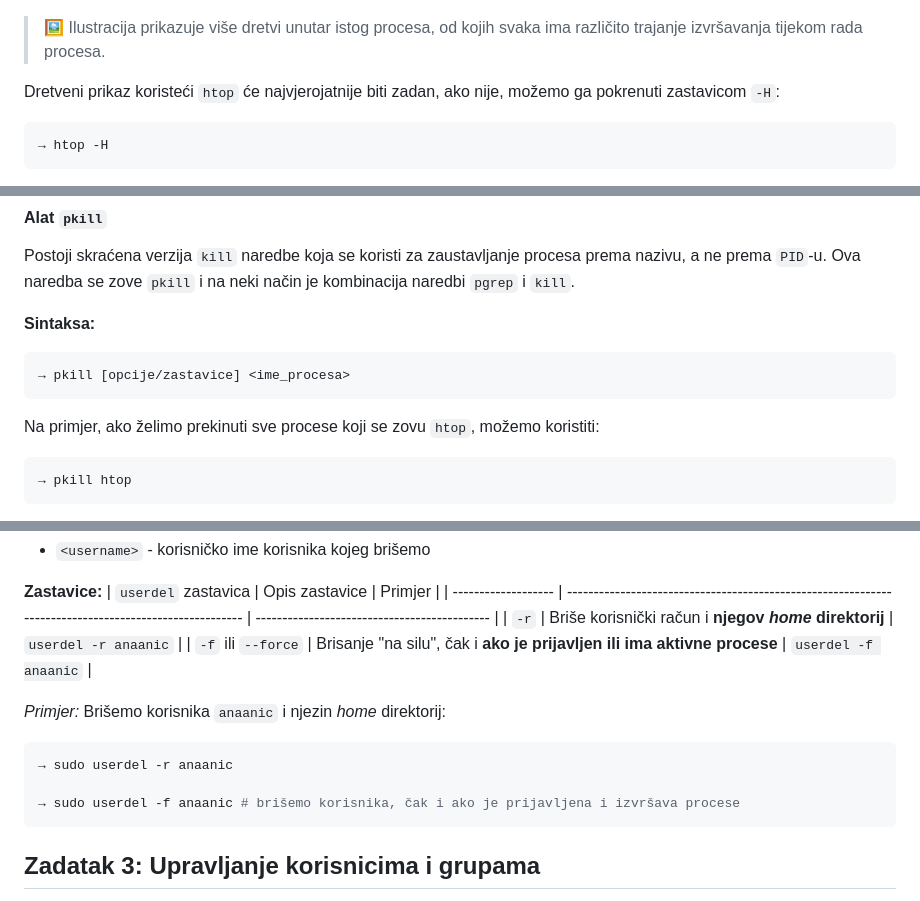
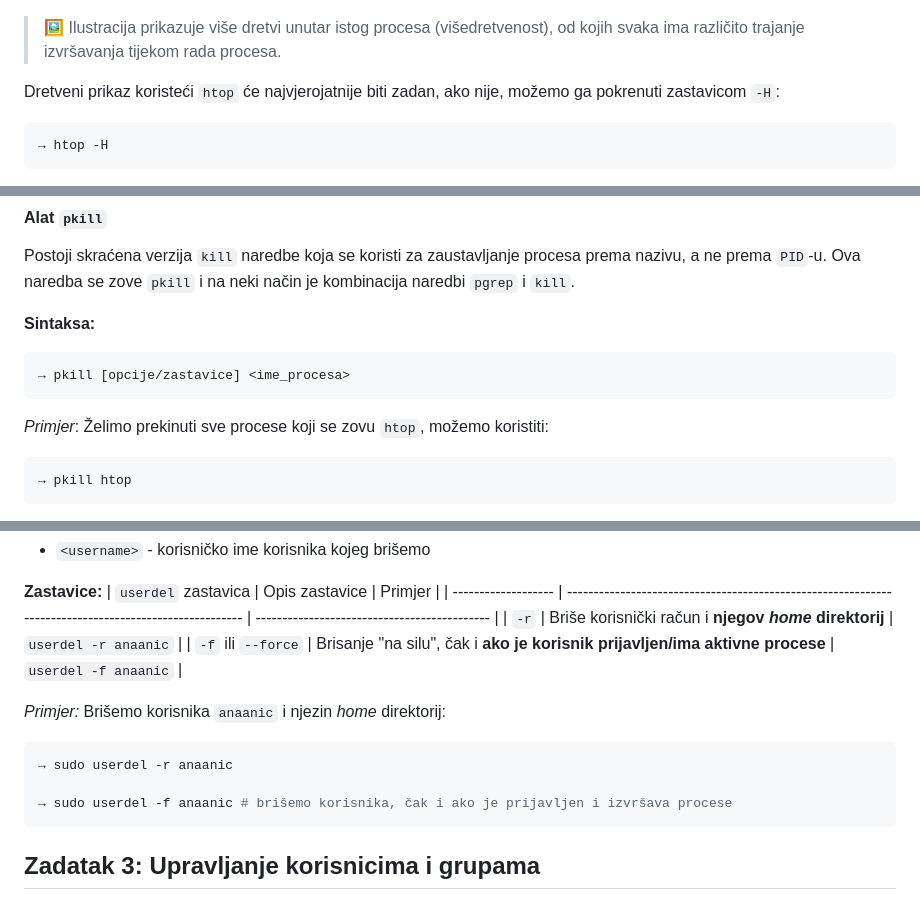
Before and after one commit to lukablaskovic/FIPU-OS, a Markdown page: OS5 - Rad na Virtualnom stroju: Naprednije teme/OS5 - Rad na Virtualnom stroju: Naprednije teme.md, 3 parts joined by grey strips. GitHub-like rendering.

````diff
--- a/OS5 - Rad na Virtualnom stroju: Naprednije teme/OS5 - Rad na Virtualnom stroju: Naprednije teme.md
+++ b/OS5 - Rad na Virtualnom stroju: Naprednije teme/OS5 - Rad na Virtualnom stroju: Naprednije teme.md
@@ -337,7 +337,7 @@ _Primjer:_ Moderni web preglednici koriste **višestruke procese** (_multiproces
 
 <img src="https://github.com/lukablaskovic/FIPU-OS/blob/main/OS5%20-%20Rad%20na%20Virtualnom%20stroju:%20Naprednije%20teme/screenshots/threads-illustration.png?raw=true" style="width:90%; box-shadow: none !important;"></img>
 
-> 🖼️ Ilustracija prikazuje više dretvi unutar istog procesa, od kojih svaka ima različito trajanje izvršavanja tijekom rada procesa.
+> 🖼️ Ilustracija prikazuje više dretvi unutar istog procesa (višedretvenost), od kojih svaka ima različito trajanje izvršavanja tijekom rada procesa.
 
 Dretveni prikaz koristeći `htop` će najvjerojatnije biti zadan, ako nije, možemo ga pokrenuti zastavicom `-H`:
 
@@ -469,7 +469,7 @@ Postoji skraćena verzija `kill` naredbe koja se koristi za zaustavljanje proces
 → pkill [opcije/zastavice] <ime_procesa>
 ```
 
-Na primjer, ako želimo prekinuti sve procese koji se zovu `htop`, možemo koristiti:
+_Primjer_: Želimo prekinuti sve procese koji se zovu `htop`, možemo koristiti:
 
 ```bash
 → pkill htop
@@ -1100,14 +1100,14 @@ Naredba `userdel` se koristi za brisanje korisničkog računa iz sustava. Ova na
 | `userdel` zastavica | Opis zastavice | Primjer |
 | ------------------- | ------------------------------------------------------------------------------------------------------ | -------------------------------------------- |
 | `-r` | Briše korisnički račun i **njegov _home_ direktorij** | `userdel -r anaanic` |
-| `-f` ili `--force` | Brisanje "na silu", čak i **ako je prijavljen ili ima aktivne procese** | `userdel -f anaanic` |
+| `-f` ili `--force` | Brisanje "na silu", čak i **ako je korisnik prijavljen/ima aktivne procese** | `userdel -f anaanic` |
 
 _Primjer:_ Brišemo korisnika `anaanic` i njezin _home_ direktorij:
 
 ```bash
 → sudo userdel -r anaanic
 
-→ sudo userdel -f anaanic # brišemo korisnika, čak i ako je prijavljena i izvršava procese
+→ sudo userdel -f anaanic # brišemo korisnika, čak i ako je prijavljen i izvršava procese
 ```
 
 ## Zadatak 3: Upravljanje korisnicima i grupama
````
Also changed, not shown: other parts of OS5 - Rad na Virtualnom stroju: Naprednije teme/OS5 - Rad na Virtualnom stroju: Naprednije teme.md (+27 -25 lines).
